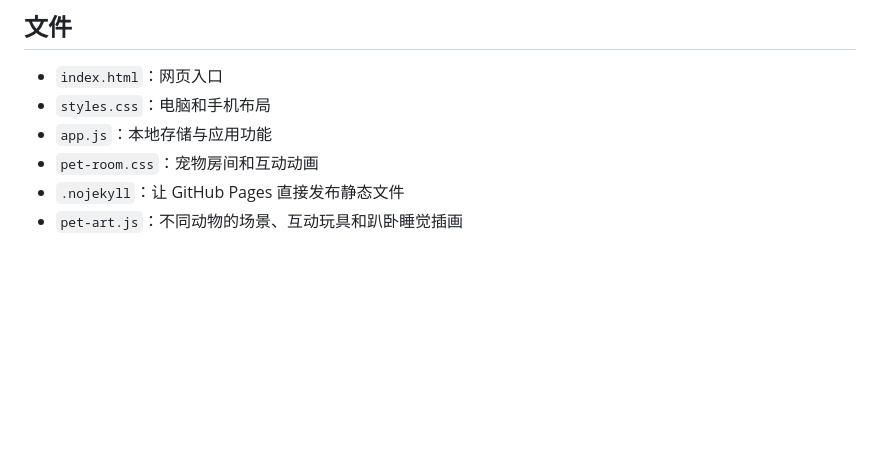
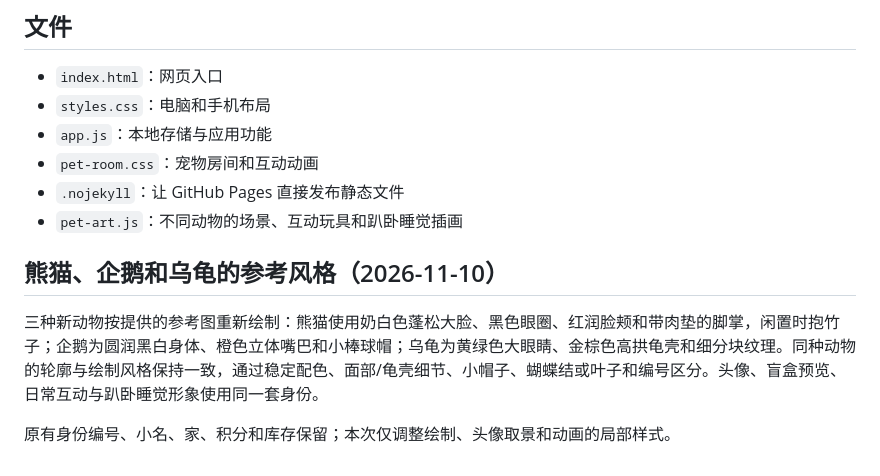
Before and after one commit to cai-caisf/homework-pet, a Markdown page: README.md, the part around the change. Rendered like a GitHub page; blank space fills up the shorter version.

Commit message:
Document reference-based pet looks and persistent individual variation

```diff
--- a/README.md
+++ b/README.md
@@ -134,3 +134,9 @@
 - `pet-room.css`：宠物房间和互动动画
 - `.nojekyll`：让 GitHub Pages 直接发布静态文件
 - `pet-art.js`：不同动物的场景、互动玩具和趴卧睡觉插画
+
+## 熊猫、企鹅和乌龟的参考风格（2026-11-10）
+
+三种新动物按提供的参考图重新绘制：熊猫使用奶白色蓬松大脸、黑色眼圈、红润脸颊和带肉垫的脚掌，闲置时抱竹子；企鹅为圆润黑白身体、橙色立体嘴巴和小棒球帽；乌龟为黄绿色大眼睛、金棕色高拱龟壳和细分块纹理。同种动物的轮廓与绘制风格保持一致，通过稳定配色、面部/龟壳细节、小帽子、蝴蝶结或叶子和编号区分。头像、盲盒预览、日常互动与趴卧睡觉形象使用同一套身份。
+
+原有身份编号、小名、家、积分和库存保留；本次仅调整绘制、头像取景和动画的局部样式。
```
